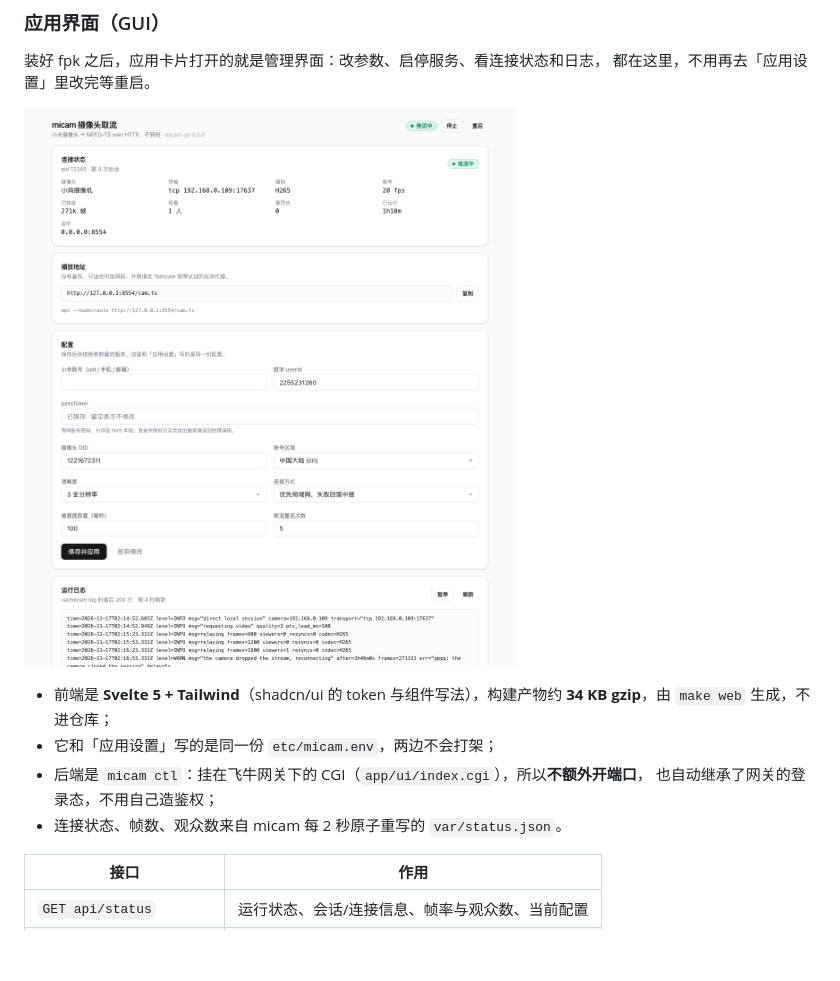
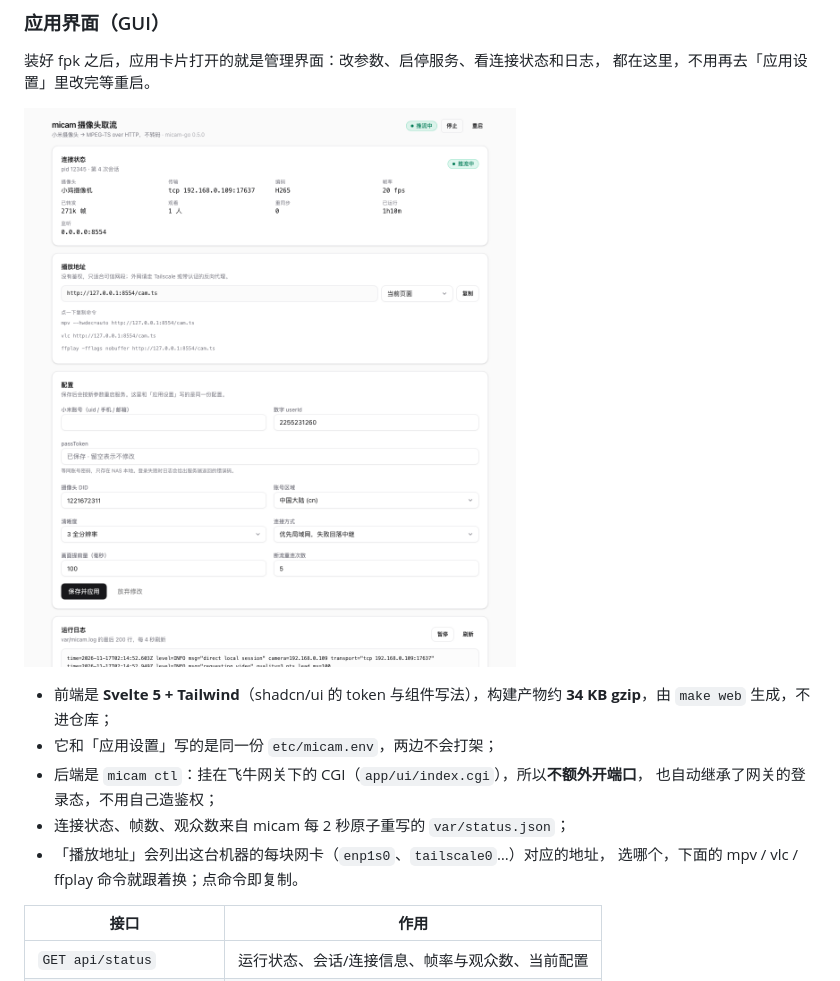
Before and after one commit to HoshinoSuzumi/micam-go, a Markdown page: README.md, the part around the change. Drawn GitHub-style; pictures changed too: docs/ui.png; blank space fills up the shorter version.

```diff
--- a/README.md
+++ b/README.md
@@ -294,7 +294,9 @@ docker compose logs | grep -E "direct local session|connecting via"
 - 它和「应用设置」写的是同一份 `etc/micam.env`，两边不会打架；
 - 后端是 `micam ctl`：挂在飞牛网关下的 CGI（`app/ui/index.cgi`），所以**不额外开端口**，
   也自动继承了网关的登录态，不用自己造鉴权；
-- 连接状态、帧数、观众数来自 micam 每 2 秒原子重写的 `var/status.json`。
+- 连接状态、帧数、观众数来自 micam 每 2 秒原子重写的 `var/status.json`；
+- 「播放地址」会列出这台机器的每块网卡（`enp1s0`、`tailscale0`…）对应的地址，
+  选哪个，下面的 mpv / vlc / ffplay 命令就跟着换；点命令即复制。
 
 | 接口 | 作用 |
 |---|---|
```
Also changed, not shown: 8 other files.
